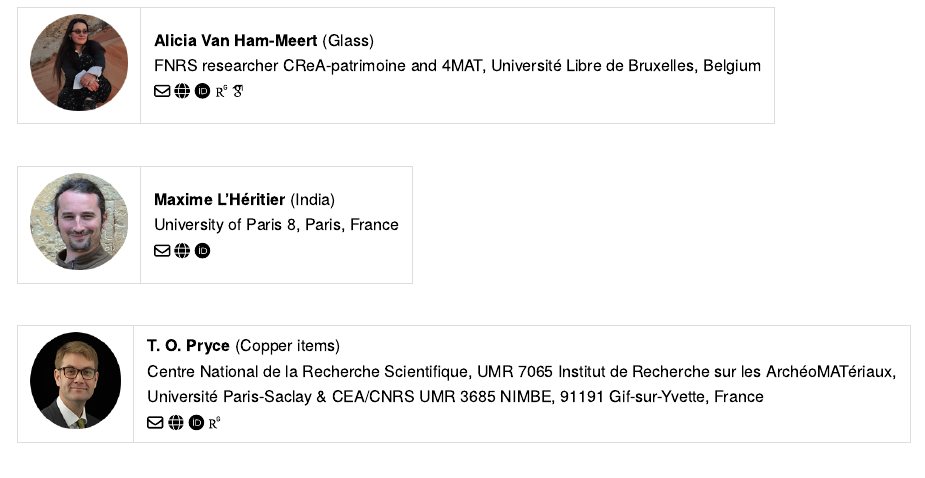
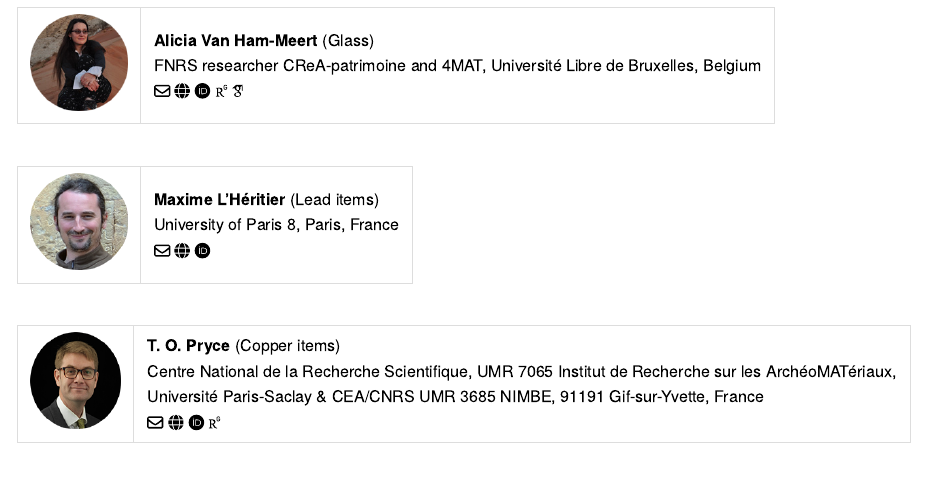
Before and after one commit to archmetalDBM/GlobaLID-App, an R Markdown document (doc/about.Rmd): the page in a window 1100 px wide, from 6080 px down. The pictures show the output file doc/about.md that the author committed with the source, drawn offline in the style of GitHub; folded parts are opened.

Commit message:
correct expertise area

```diff
--- a/doc/about.Rmd
+++ b/doc/about.Rmd
@@ -506,7 +506,7 @@ cat("<br>")
 
 data.frame(
   Portrait = paste0('![](../www/MLHeritier.png){height=96px}'),
-  Text = paste("<b>Maxime L'Héritier</b> (India)",
+  Text = paste("<b>Maxime L'Héritier</b> (Lead items)",
                "University of Paris 8, Paris, France",
                paste(
                  add_Link("mailto:maxime.l_heritier@univ-paris8.fr", "envelope", "fa"),
```
Also changed, not shown: doc/about.md.
